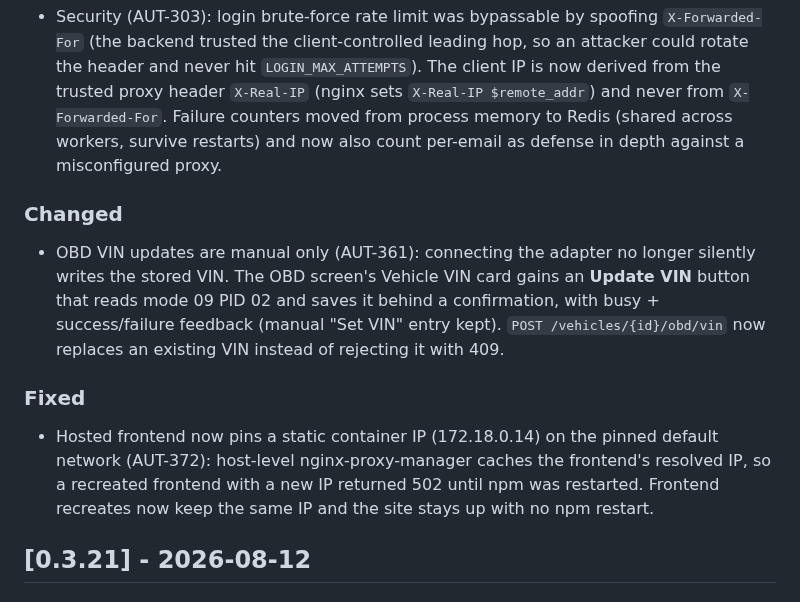
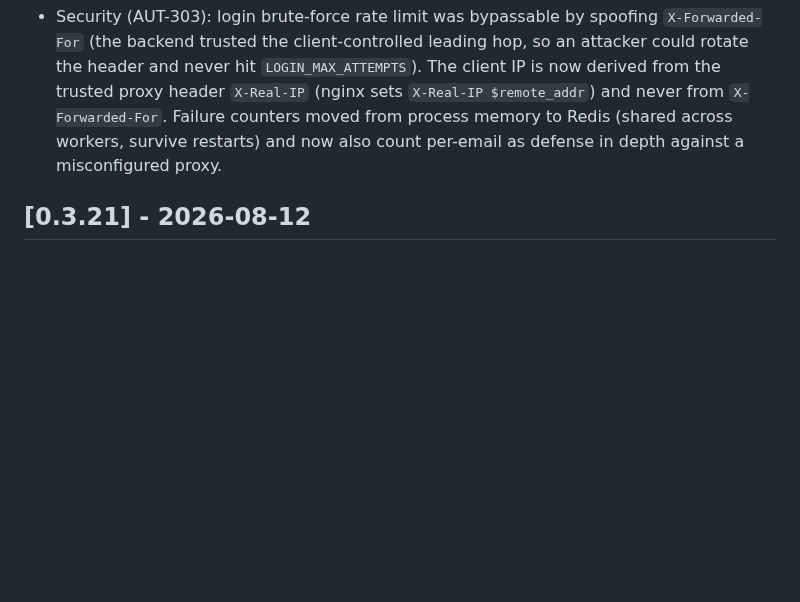
Before and after one commit to CannonFodder151/autobrainservice-website, a Markdown page: CHANGELOG.md, the part around one of its changes. Drawn GitHub-style; blank space fills up the shorter version.

```diff
--- a/CHANGELOG.md
+++ b/CHANGELOG.md
@@ -78,12 +40,6 @@ Format follows [Keep a Changelog](https://keepachangelog.com/).
 - Security (AUT-303): login brute-force rate limit was bypassable by spoofing `X-Forwarded-For` (the backend trusted the client-controlled leading hop, so an attacker could rotate the header and never hit `LOGIN_MAX_ATTEMPTS`). The client IP is now derived from the trusted proxy header `X-Real-IP` (nginx sets `X-Real-IP $remote_addr`) and never from `X-Forwarded-For`. Failure counters moved from process memory to Redis (shared across workers, survive restarts) and now also count per-email as defense in depth against a misconfigured proxy.
 
 
-### Changed
-- OBD VIN updates are manual only (AUT-361): connecting the adapter no longer silently writes the stored VIN. The OBD screen's Vehicle VIN card gains an **Update VIN** button that reads mode 09 PID 02 and saves it behind a confirmation, with busy + success/failure feedback (manual "Set VIN" entry kept). `POST /vehicles/{id}/obd/vin` now replaces an existing VIN instead of rejecting it with 409.
-
-### Fixed
-- Hosted frontend now pins a static container IP (172.18.0.14) on the pinned default network (AUT-372): host-level nginx-proxy-manager caches the frontend's resolved IP, so a recreated frontend with a new IP returned 502 until npm was restarted. Frontend recreates now keep the same IP and the site stays up with no npm restart.
-
 ## [0.3.21] - 2026-08-12
 
 ### Fixed
```
Also changed, not shown: other parts of CHANGELOG.md (+0 -39 lines).
